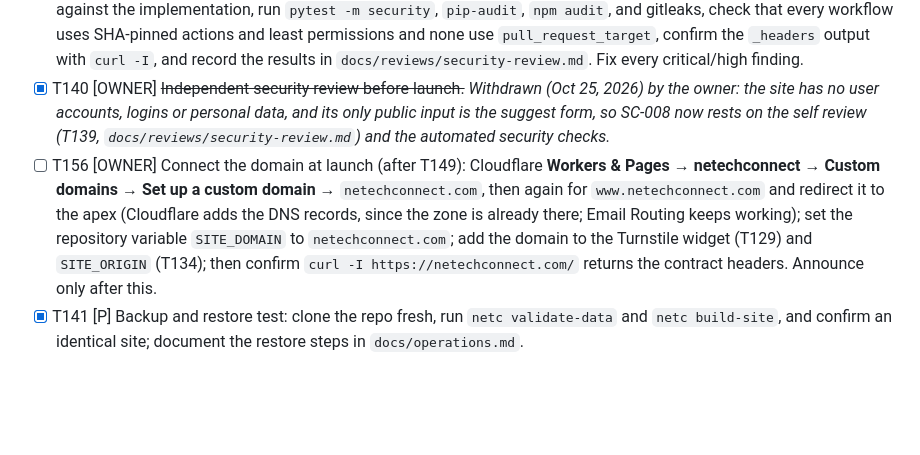
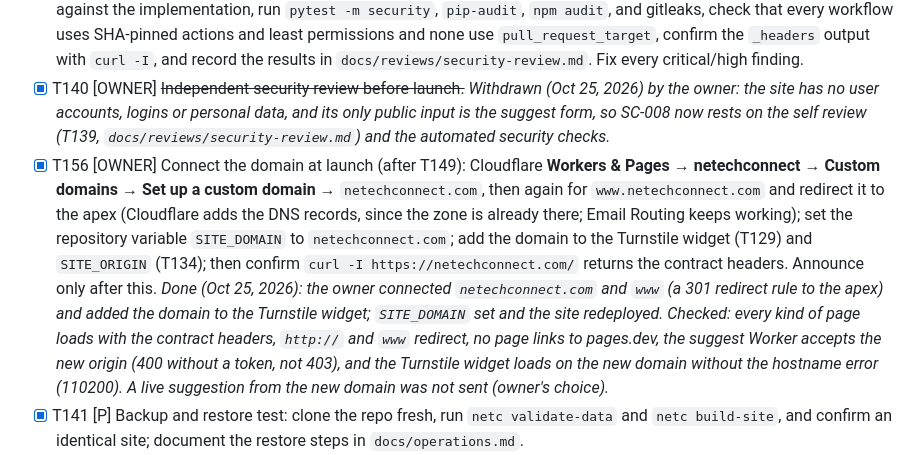
Before and after one commit to timbertino1/CommunityTechConnect, a Markdown page: specs/001-event-aggregator/tasks.md, the part around the change. GitHub-like rendering; blank space fills up the shorter version.

Commit message:
docs: netechconnect.com is live (T156)
Co-Authored-By: Claude Opus 5.5 <noreply@anthropic.com>

```diff
--- a/specs/001-event-aggregator/tasks.md
+++ b/specs/001-event-aggregator/tasks.md
@@ -340,7 +340,7 @@ automatically.
 - [X] T138 [P] Performance check: run Lighthouse (mobile, simulated 4G) on `/` and a month page; confirm main content in ≤ 2 s (SC-006); record the results in `docs/reviews/performance.md` and fix regressions (e.g., split `/data/upcoming.json` if > 200 KB).
 - [X] T139 Self security review (before the independent review in T140): walk the plan.md threat summary item by item against the implementation, run `pytest -m security`, `pip-audit`, `npm audit`, and gitleaks, check that every workflow uses SHA-pinned actions and least permissions and none use `pull_request_target`, confirm the `_headers` output with `curl -I`, and record the results in `docs/reviews/security-review.md`. Fix every critical/high finding.
 - [X] T140 [OWNER] ~~Independent security review before launch.~~ *Withdrawn (Oct 25, 2026) by the owner: the site has no user accounts, logins or personal data, and its only public input is the suggest form, so SC-008 now rests on the self review (T139, `docs/reviews/security-review.md`) and the automated security checks.*
-- [ ] T156 [OWNER] Connect the domain at launch (after T149): Cloudflare **Workers & Pages → netechconnect → Custom domains → Set up a custom domain** → `netechconnect.com`, then again for `www.netechconnect.com` and redirect it to the apex (Cloudflare adds the DNS records, since the zone is already there; Email Routing keeps working); set the repository variable `SITE_DOMAIN` to `netechconnect.com`; add the domain to the Turnstile widget (T129) and `SITE_ORIGIN` (T134); then confirm `curl -I https://netechconnect.com/` returns the contract headers. Announce only after this.
+- [X] T156 [OWNER] Connect the domain at launch (after T149): Cloudflare **Workers & Pages → netechconnect → Custom domains → Set up a custom domain** → `netechconnect.com`, then again for `www.netechconnect.com` and redirect it to the apex (Cloudflare adds the DNS records, since the zone is already there; Email Routing keeps working); set the repository variable `SITE_DOMAIN` to `netechconnect.com`; add the domain to the Turnstile widget (T129) and `SITE_ORIGIN` (T134); then confirm `curl -I https://netechconnect.com/` returns the contract headers. Announce only after this. *Done (Oct 25, 2026): the owner connected `netechconnect.com` and `www` (a 301 redirect rule to the apex) and added the domain to the Turnstile widget; `SITE_DOMAIN` set and the site redeployed. Checked: every kind of page loads with the contract headers, `http://` and `www` redirect, no page links to pages.dev, the suggest Worker accepts the new origin (400 without a token, not 403), and the Turnstile widget loads on the new domain without the hostname error (110200). A live suggestion from the new domain was not sent (owner's choice).*
 - [X] T141 [P] Backup and restore test: clone the repo fresh, run `netc validate-data` and `netc build-site`, and confirm an identical site; document the restore steps in `docs/operations.md`.
 - [ ] T142 [P] Cost check: after 2 weeks of live runs, record actual OpenAI spend, search queries used, Actions minutes, Pages builds, and Workers/KV usage against the budget (≤ ~$5/month) in `docs/operations/cost.md`; lower query counts or AI truncation limits if trending over.
 - [X] T143 [P] Create `docs/operations/metrics.md` with a monthly log for the outcome criteria: SC-001 (timed first-visit task, 3 people), SC-004 (spot check 30 random events for duplicates and misclassification), SC-010 (admin minutes per week), and SC-011 (new groups added by discovery at 60 days, by channel); add a monthly reminder line to the health issue in `discovery/src/netc/github/health.py`.
```
